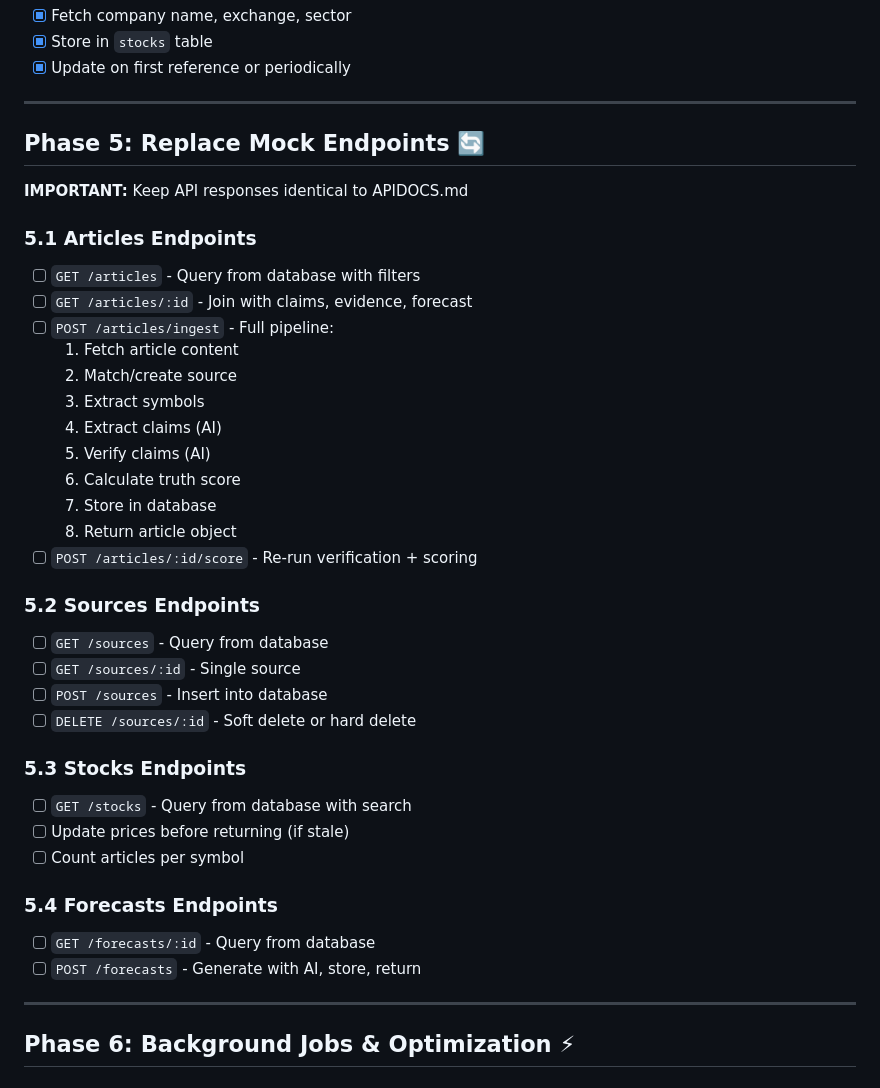
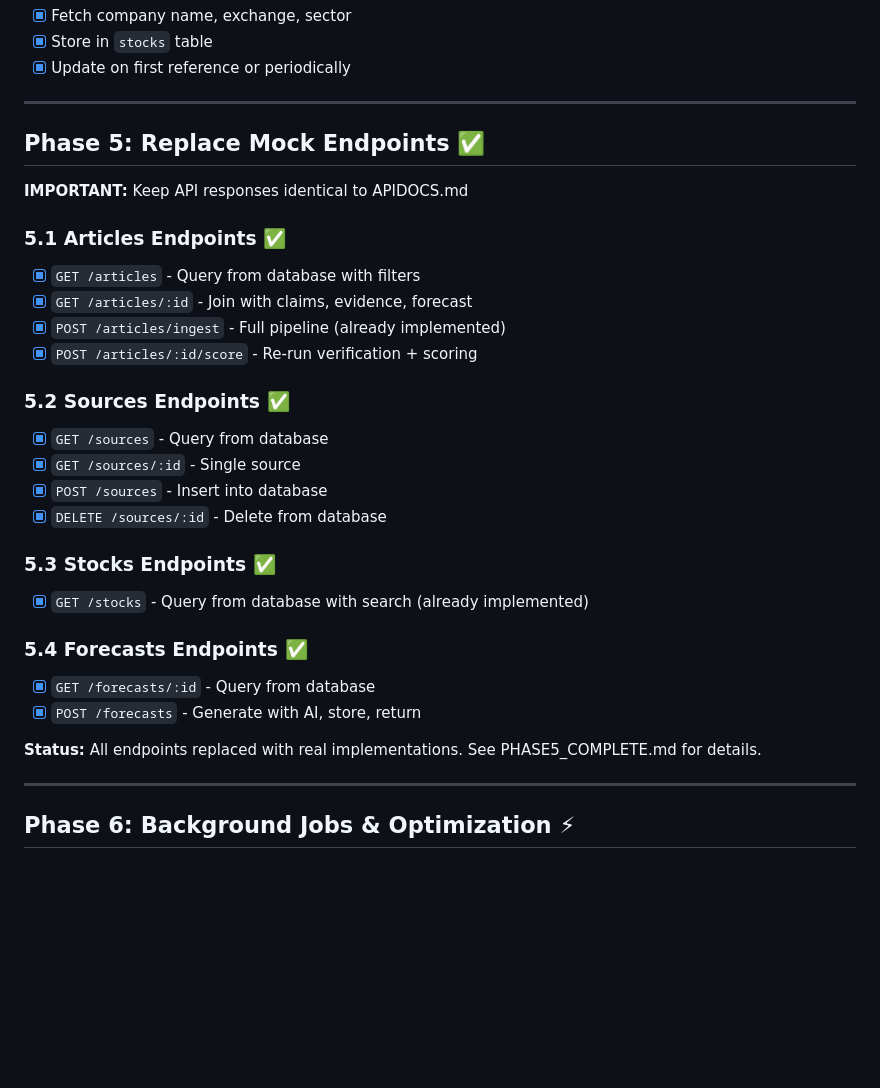
Before and after one commit to Hack-a-tons/BIAZ-Finance, a Markdown page: TODO.md, the part around the change. Drawn GitHub-style; blank space fills up the shorter version.

Commit message:
Document Phase 5 completion - all mock endpoints replaced

```diff
--- a/TODO.md
+++ b/TODO.md
@@ -94,38 +94,30 @@ Client integration started against mock endpoints.
 
 ---
 
-## Phase 5: Replace Mock Endpoints 🔄
+## Phase 5: Replace Mock Endpoints ✅
 
 **IMPORTANT:** Keep API responses identical to APIDOCS.md
 
-### 5.1 Articles Endpoints
-- [ ] `GET /articles` - Query from database with filters
-- [ ] `GET /articles/:id` - Join with claims, evidence, forecast
-- [ ] `POST /articles/ingest` - Full pipeline:
-  1. Fetch article content
-  2. Match/create source
-  3. Extract symbols
-  4. Extract claims (AI)
-  5. Verify claims (AI)
-  6. Calculate truth score
-  7. Store in database
-  8. Return article object
-- [ ] `POST /articles/:id/score` - Re-run verification + scoring
+### 5.1 Articles Endpoints ✅
+- [x] `GET /articles` - Query from database with filters
+- [x] `GET /articles/:id` - Join with claims, evidence, forecast
+- [x] `POST /articles/ingest` - Full pipeline (already implemented)
+- [x] `POST /articles/:id/score` - Re-run verification + scoring
 
-### 5.2 Sources Endpoints
-- [ ] `GET /sources` - Query from database
-- [ ] `GET /sources/:id` - Single source
-- [ ] `POST /sources` - Insert into database
-- [ ] `DELETE /sources/:id` - Soft delete or hard delete
+### 5.2 Sources Endpoints ✅
+- [x] `GET /sources` - Query from database
+- [x] `GET /sources/:id` - Single source
+- [x] `POST /sources` - Insert into database
+- [x] `DELETE /sources/:id` - Delete from database
 
-### 5.3 Stocks Endpoints
-- [ ] `GET /stocks` - Query from database with search
-- [ ] Update prices before returning (if stale)
-- [ ] Count articles per symbol
+### 5.3 Stocks Endpoints ✅
+- [x] `GET /stocks` - Query from database with search (already implemented)
 
-### 5.4 Forecasts Endpoints
-- [ ] `GET /forecasts/:id` - Query from database
-- [ ] `POST /forecasts` - Generate with AI, store, return
+### 5.4 Forecasts Endpoints ✅
+- [x] `GET /forecasts/:id` - Query from database
+- [x] `POST /forecasts` - Generate with AI, store, return
+
+**Status:** All endpoints replaced with real implementations. See PHASE5_COMPLETE.md for details.
 
 ---
 
```
Also changed, not shown: PHASE5_COMPLETE.md (added, +162 -0 lines).
